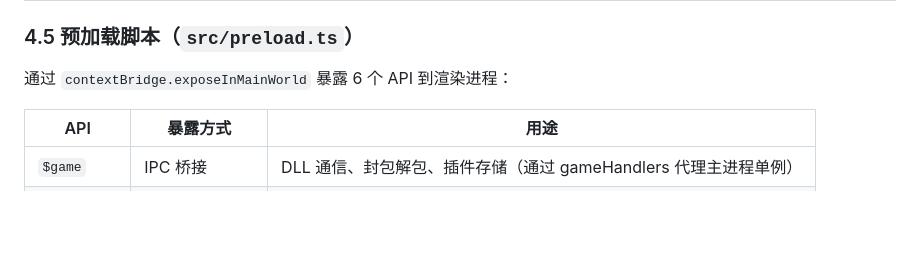
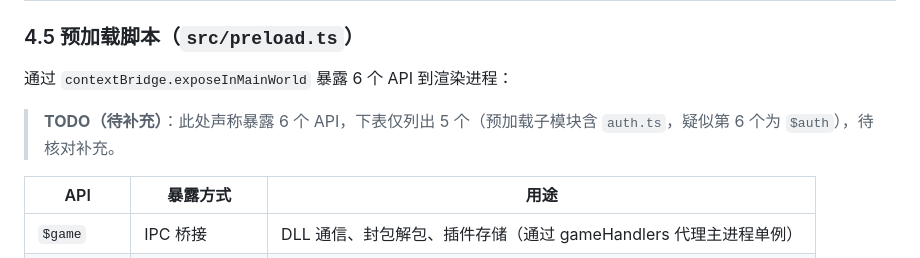
Before and after one commit to Matchman33/seer_eyou, a Markdown page: CLIENT-ARCHITECTURE.md, the part around the change. Drawn GitHub-style; blank space fills up the shorter version.

```diff
--- a/CLIENT-ARCHITECTURE.md
+++ b/CLIENT-ARCHITECTURE.md
@@ -265,6 +265,8 @@ class SeerWindow {
 
 通过 `contextBridge.exposeInMainWorld` 暴露 6 个 API 到渲染进程：
 
+> **TODO（待补充）**：此处声称暴露 6 个 API，下表仅列出 5 个（预加载子模块含 `auth.ts`，疑似第 6 个为 `$auth`），待核对补充。
+
 | API | 暴露方式 | 用途 |
 |-----|---------|------|
 | `$game` | IPC 桥接 | DLL 通信、封包解包、插件存储（通过 gameHandlers 代理主进程单例） |
```
Also changed, not shown: docs/plugin-dev.md (+23 -9 lines).
